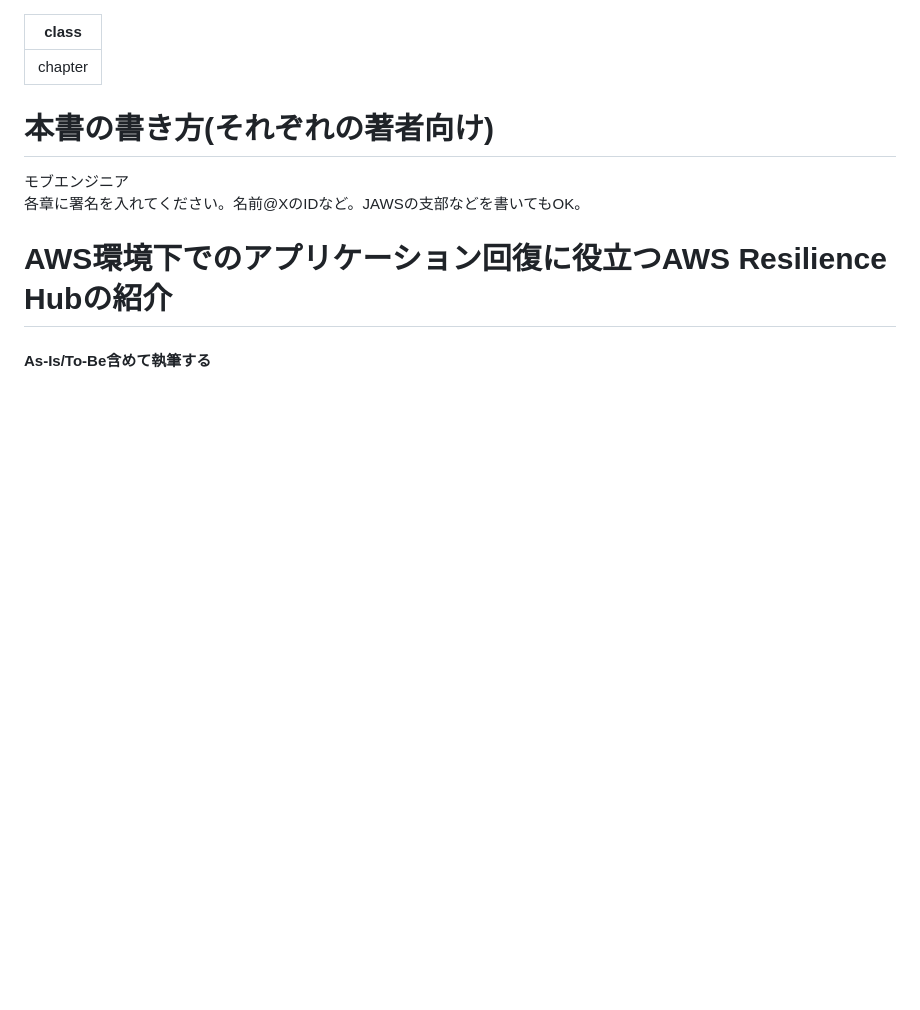
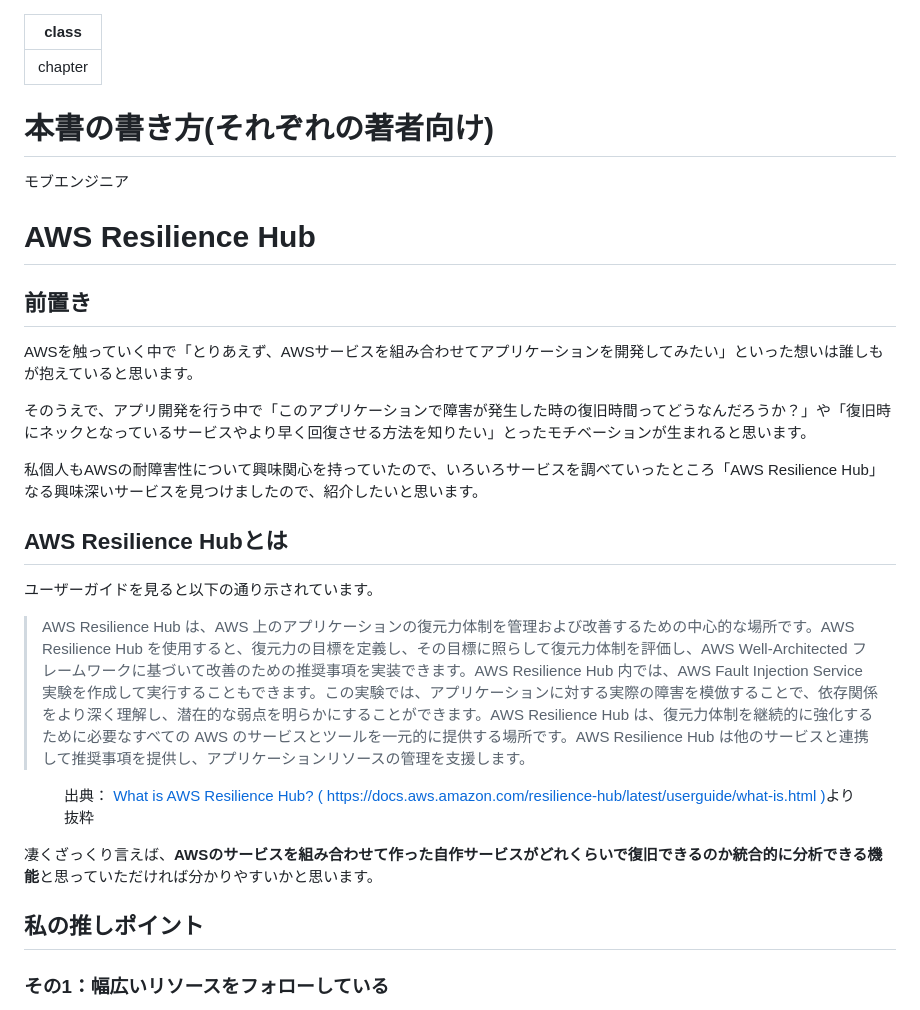
Before and after one commit to onestop-techbook/aws100knok, a Markdown page: src/chap-mob_engineer-aws-resilience-hub.md, the part around the change printed below. GitHub-like rendering; blank space fills up the shorter version.

```diff
--- a/src/chap-mob_engineer-aws-resilience-hub.md
+++ b/src/chap-mob_engineer-aws-resilience-hub.md
@@ -8,10 +8,29 @@ class: chapter
 モブエンジニア
 </div>
 
-各章に署名を入れてください。名前@XのIDなど。JAWSの支部などを書いてもOK。
+# AWS Resilience Hub
 
-# AWS環境下でのアプリケーション回復に役立つAWS Resilience Hubの紹介
+## 前置き
 
-#### As-Is/To-Be含めて執筆する
+AWSを触っていく中で「とりあえず、AWSサービスを組み合わせてアプリケーションを開発してみたい」といった想いは誰しもが抱えていると思います。
+
+そのうえで、アプリ開発を行う中で「このアプリケーションで障害が発生した時の復旧時間ってどうなんだろうか？」や「復旧時にネックとなっているサービスやより早く回復させる方法を知りたい」とったモチベーションが生まれると思います。
+
+私個人もAWSの耐障害性について興味関心を持っていたので、いろいろサービスを調べていったところ「AWS Resilience Hub」なる興味深いサービスを見つけましたので、紹介したいと思います。
 
 
+## AWS Resilience Hubとは
+
+ユーザーガイドを見ると以下の通り示されています。
+
+>AWS Resilience Hub は、AWS 上のアプリケーションの復元力体制を管理および改善するための中心的な場所です。AWS Resilience Hub を使用すると、復元力の目標を定義し、その目標に照らして復元力体制を評価し、AWS Well-Architected フレームワークに基づいて改善のための推奨事項を実装できます。AWS Resilience Hub 内では、AWS Fault Injection Service 実験を作成して実行することもできます。この実験では、アプリケーションに対する実際の障害を模倣することで、依存関係をより深く理解し、潜在的な弱点を明らかにすることができます。AWS Resilience Hub は、復元力体制を継続的に強化するために必要なすべての AWS のサービスとツールを一元的に提供する場所です。AWS Resilience Hub は他のサービスと連携して推奨事項を提供し、アプリケーションリソースの管理を支援します。
+
+<figure><figcaption>出典：<a href="https://docs.aws.amazon.com/resilience-hub/latest/userguide/what-is.html"> What is AWS Resilience Hub? ( https://docs.aws.amazon.com/resilience-hub/latest/userguide/what-is.html )</a>より抜粋</figcaption></figure>
+
+
+凄くざっくり言えば、**AWSのサービスを組み合わせて作った自作サービスがどれくらいで復旧できるのか統合的に分析できる機能**と思っていただければ分かりやすいかと思います。
+
+## 私の推しポイント
+
+### その1：幅広いリソースをフォローしている
+
```
Also changed, not shown: other parts of src/chap-mob_engineer-aws-resilience-hub.md (+28 -3 lines), src/images/chap-mob_engineer-aws-resilience-hub/snapshot001.png (added), src/images/chap-mob_engineer-aws-resilience-hub/snapshot002.png (added).
